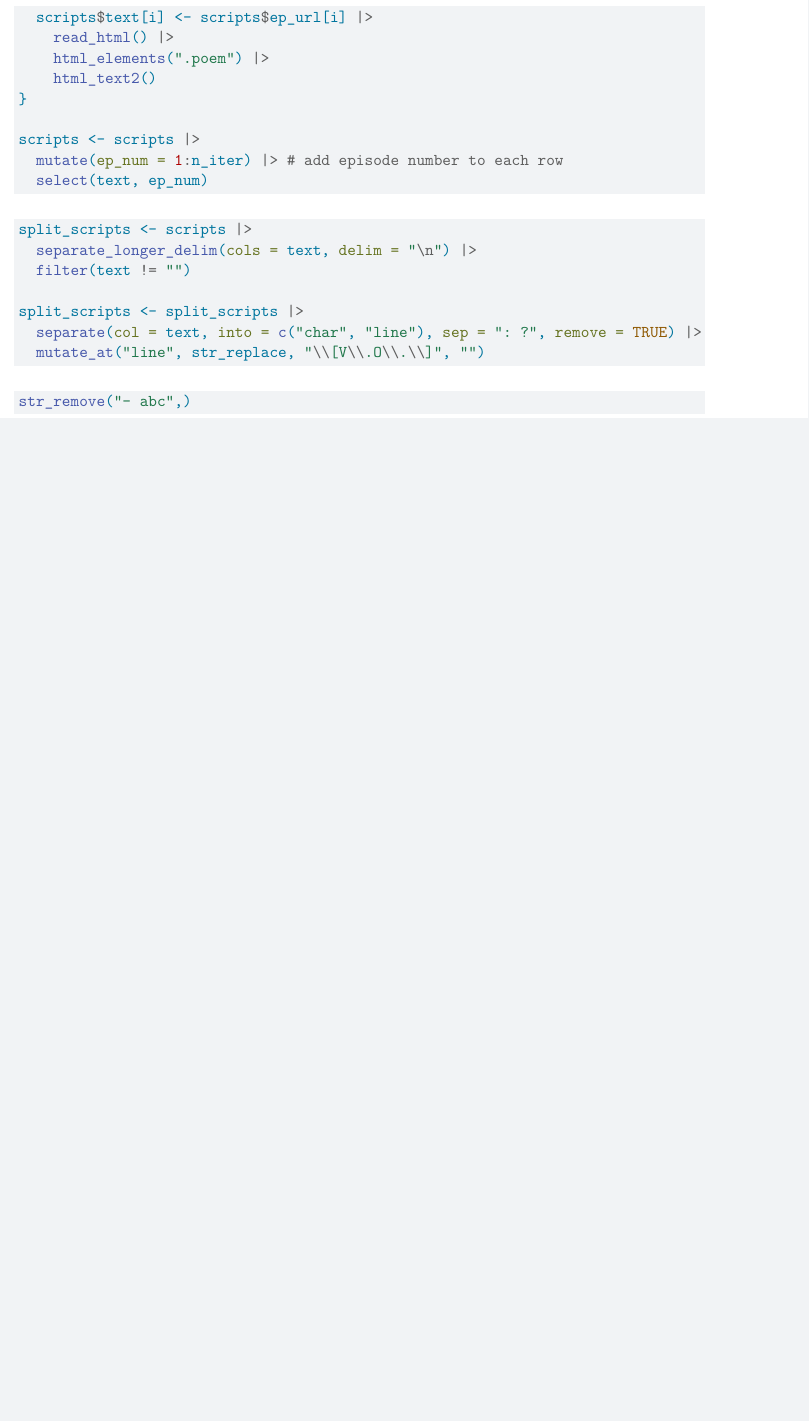
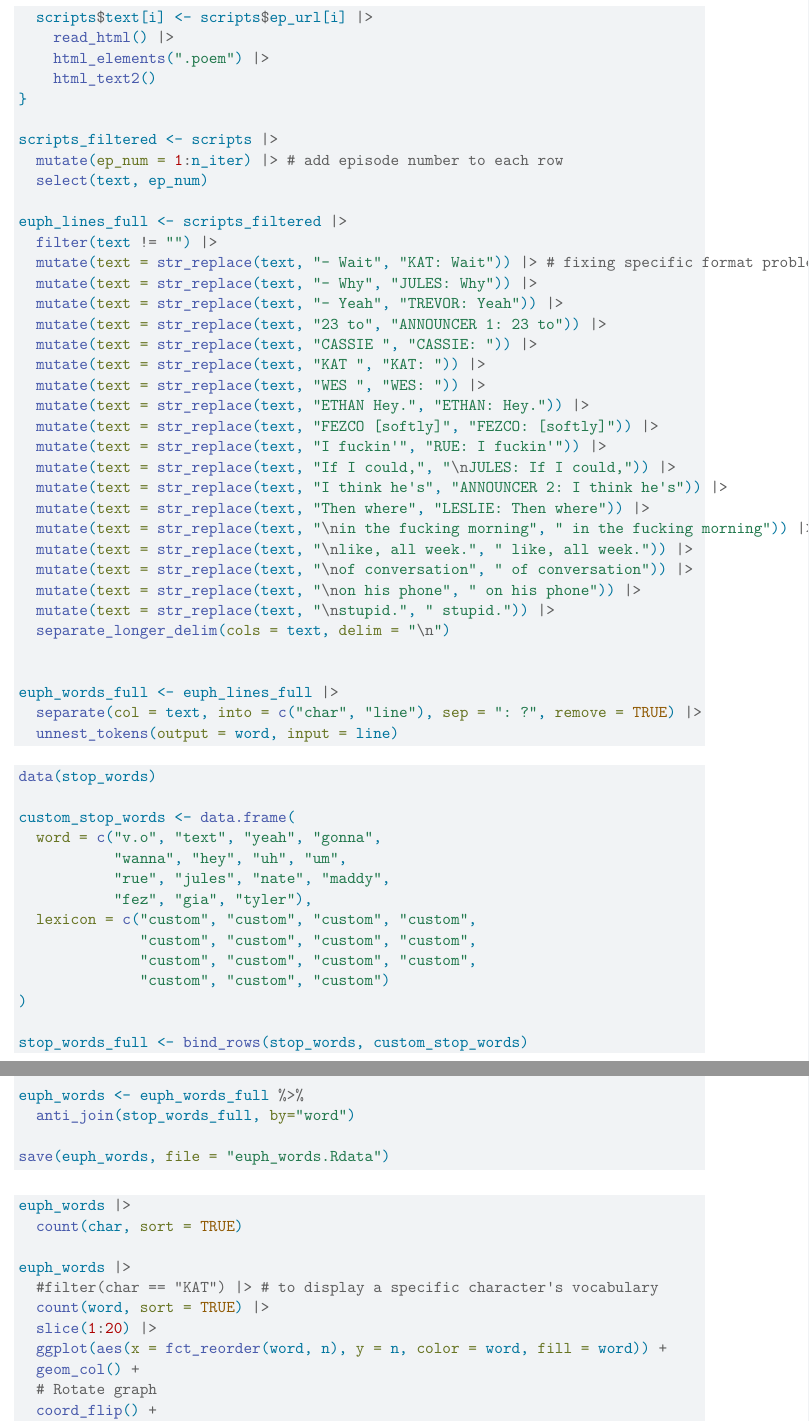
Before and after one commit to acstat231-f23/blog-yay-data-science, a Quarto document (yvan_euphoria_webscrape.qmd): part of page 2 of 2 before the commit and two parts of pages 2 and 3 of 3 after it, the two joined at a grey line, cut so that both start at the same text, the shorter picture padded with empty space. Rendered offline with R 4.5, knitr and Pandoc in place of Quarto, then LaTeX, with nearby package versions.

Commit message:
euphoria webscrape

````diff
--- a/yvan_euphoria_webscrape.qmd
+++ b/yvan_euphoria_webscrape.qmd
@@ -77,22 +77,69 @@ for (i in seq_len(n_iter)) {
     html_text2()
 }
 
-scripts <- scripts |>
+scripts_filtered <- scripts |>
   mutate(ep_num = 1:n_iter) |> # add episode number to each row
   select(text, ep_num)
+
+euph_lines_full <- scripts_filtered |>
+  filter(text != "") |>
+  mutate(text = str_replace(text, "- Wait", "KAT: Wait")) |> # fixing specific format problems
+  mutate(text = str_replace(text, "- Why", "JULES: Why")) |>
+  mutate(text = str_replace(text, "- Yeah", "TREVOR: Yeah")) |>
+  mutate(text = str_replace(text, "23 to", "ANNOUNCER 1: 23 to")) |>
+  mutate(text = str_replace(text, "CASSIE ", "CASSIE: ")) |>
+  mutate(text = str_replace(text, "KAT ", "KAT: ")) |>
+  mutate(text = str_replace(text, "WES ", "WES: ")) |>
+  mutate(text = str_replace(text, "ETHAN Hey.", "ETHAN: Hey.")) |>
+  mutate(text = str_replace(text, "FEZCO [softly]", "FEZCO: [softly]")) |>
+  mutate(text = str_replace(text, "I fuckin'", "RUE: I fuckin'")) |>
+  mutate(text = str_replace(text, "If I could,", "\nJULES: If I could,")) |>
+  mutate(text = str_replace(text, "I think he's", "ANNOUNCER 2: I think he's")) |>
+  mutate(text = str_replace(text, "Then where", "LESLIE: Then where")) |>
+  mutate(text = str_replace(text, "\nin the fucking morning", " in the fucking morning")) |>
+  mutate(text = str_replace(text, "\nlike, all week.", " like, all week.")) |>
+  mutate(text = str_replace(text, "\nof conversation", " of conversation")) |>
+  mutate(text = str_replace(text, "\non his phone", " on his phone")) |>
+  mutate(text = str_replace(text, "\nstupid.", " stupid.")) |>
+  separate_longer_delim(cols = text, delim = "\n")
+
+
+euph_words_full <- euph_lines_full |>
+  separate(col = text, into = c("char", "line"), sep = ": ?", remove = TRUE) |>
+  unnest_tokens(output = word, input = line)
 ```
 
 ```{r}
-split_scripts <- scripts |>
-  separate_longer_delim(cols = text, delim = "\n") |>
-  filter(text != "")
+data(stop_words)
 
-split_scripts <- split_scripts |>
-  separate(col = text, into = c("char", "line"), sep = ": ?", remove = TRUE) |>
-  mutate_at("line", str_replace, "\\[V\\.O\\.\\]", "")
+custom_stop_words <- data.frame(
+  word = c("v.o", "text", "yeah", "gonna",
+           "wanna", "hey", "uh", "um",
+           "rue", "jules", "nate", "maddy",
+           "fez", "gia", "tyler"),
+  lexicon = c("custom", "custom", "custom", "custom",
+              "custom", "custom", "custom", "custom",
+              "custom", "custom", "custom", "custom",
+              "custom", "custom", "custom")
+)
 
+stop_words_full <- bind_rows(stop_words, custom_stop_words)
+
+euph_words <- euph_words_full %>%
+  anti_join(stop_words_full, by="word")
+
+save(euph_words, file = "euph_words.Rdata")
 ```
 
+```{r}
+euph_words |>
+  count(char, sort = TRUE)
 
-```{r}
-str_remove("- abc",)
+euph_words |>
+  #filter(char == "KAT") |> # to display a specific character's vocabulary
+  count(word, sort = TRUE) |>
+  slice(1:20) |>
+  ggplot(aes(x = fct_reorder(word, n), y = n, color = word, fill = word)) +
+  geom_col() +
+  # Rotate graph
+  coord_flip() +
````
Also changed, not shown: gg_with_text1.Rdata, yvan_euphoria_webscrape.qmd (9 more changed lines).
